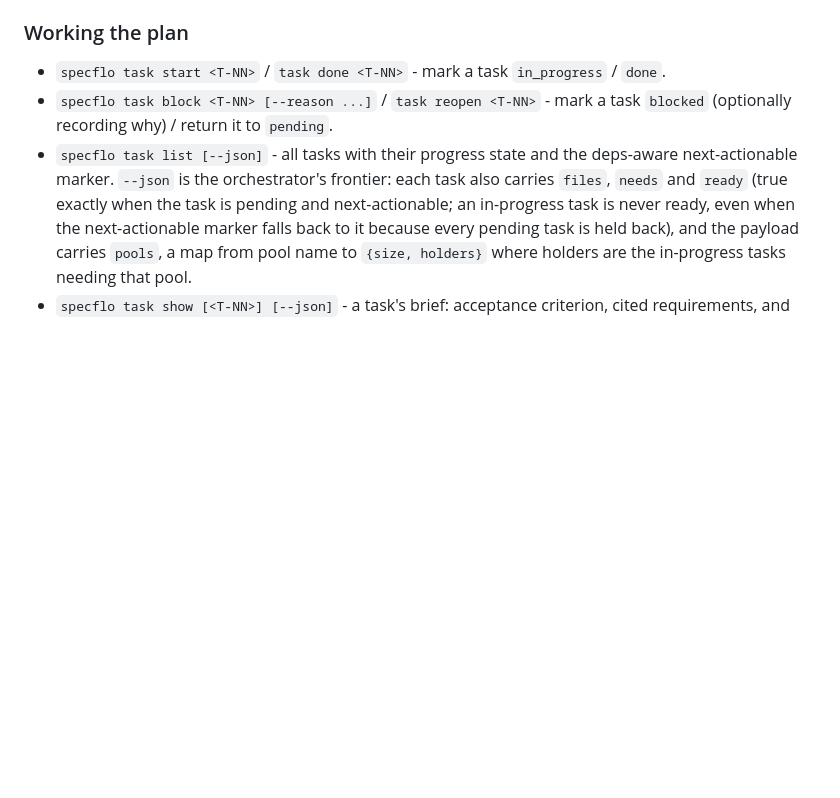
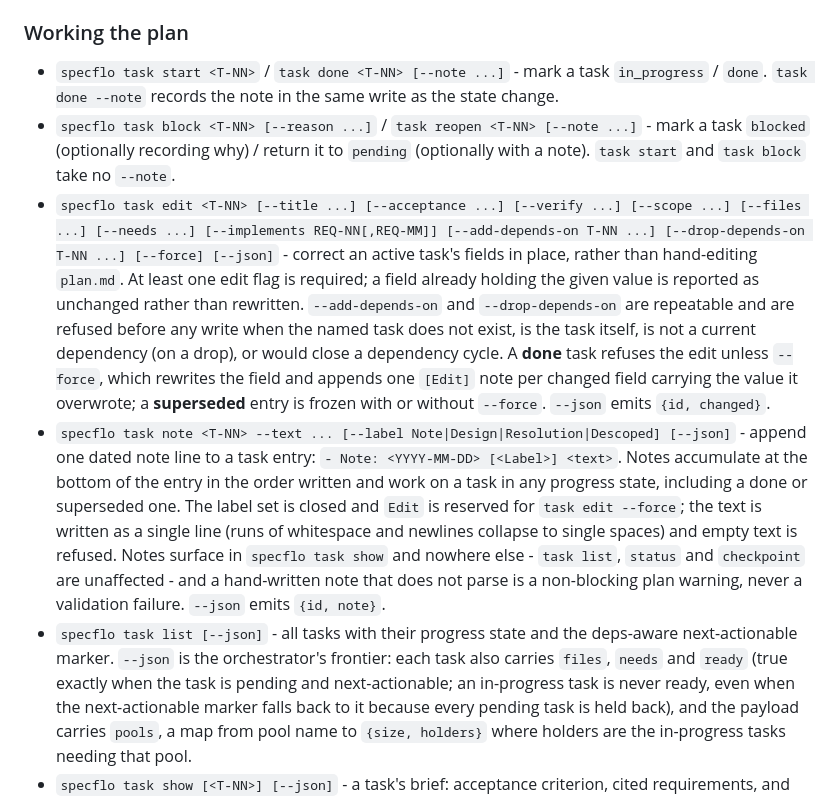
Before and after one commit to TacoTakumi/specflo, a Markdown page: README.md, the part around the change. Drawn GitHub-style; blank space fills up the shorter version.

```diff
--- a/README.md
+++ b/README.md
@@ -171,8 +171,10 @@ See **[The config file](#the-config-file)** for the file itself.
 
 ### Working the plan
 
-- `specflo task start <T-NN>` / `task done <T-NN>` - mark a task `in_progress` / `done`.
-- `specflo task block <T-NN> [--reason ...]` / `task reopen <T-NN>` - mark a task `blocked` (optionally recording why) / return it to `pending`.
+- `specflo task start <T-NN>` / `task done <T-NN> [--note ...]` - mark a task `in_progress` / `done`. `task done --note` records the note in the same write as the state change.
+- `specflo task block <T-NN> [--reason ...]` / `task reopen <T-NN> [--note ...]` - mark a task `blocked` (optionally recording why) / return it to `pending` (optionally with a note). `task start` and `task block` take no `--note`.
+- `specflo task edit <T-NN> [--title ...] [--acceptance ...] [--verify ...] [--scope ...] [--files ...] [--needs ...] [--implements REQ-NN[,REQ-MM]] [--add-depends-on T-NN ...] [--drop-depends-on T-NN ...] [--force] [--json]` - correct an active task's fields in place, rather than hand-editing `plan.md`. At least one edit flag is required; a field already holding the given value is reported as unchanged rather than rewritten. `--add-depends-on` and `--drop-depends-on` are repeatable and are refused before any write when the named task does not exist, is the task itself, is not a current dependency (on a drop), or would close a dependency cycle. A **done** task refuses the edit unless `--force`, which rewrites the field and appends one `[Edit]` note per changed field carrying the value it overwrote; a **superseded** entry is frozen with or without `--force`. `--json` emits `{id, changed}`.
+- `specflo task note <T-NN> --text ... [--label Note|Design|Resolution|Descoped] [--json]` - append one dated note line to a task entry: `- Note: <YYYY-MM-DD> [<Label>] <text>`. Notes accumulate at the bottom of the entry in the order written and work on a task in any progress state, including a done or superseded one. The label set is closed and `Edit` is reserved for `task edit --force`; the text is written as a single line (runs of whitespace and newlines collapse to single spaces) and empty text is refused. Notes surface in `specflo task show` and nowhere else - `task list`, `status` and `checkpoint` are unaffected - and a hand-written note that does not parse is a non-blocking plan warning, never a validation failure. `--json` emits `{id, note}`.
 - `specflo task list [--json]` - all tasks with their progress state and the deps-aware next-actionable marker. `--json` is the orchestrator's frontier: each task also carries `files`, `needs` and `ready` (true exactly when the task is pending and next-actionable; an in-progress task is never ready, even when the next-actionable marker falls back to it because every pending task is held back), and the payload carries `pools`, a map from pool name to `{size, holders}` where holders are the in-progress tasks needing that pool.
 - `specflo task show [<T-NN>] [--json]` - a task's brief: acceptance criterion, cited requirements, and constraints, plus the execution mode and, when set, `Files:` and `Needs:` lines (a task needing `user` is marked as not delegated). Defaults to the next actionable task.
 - `specflo review start [--json]` - mint the next numbered review round (`review-N.md`) in the project directory and print its path. Numbering only ever goes up, so a deleted round leaves a permanent gap rather than a reused identity. With a round already open, prints that round's path and mints nothing - reusing it is how an abandoned review is resumed.
```
Also changed, not shown: CHANGELOG.md (+29 -0 lines).
